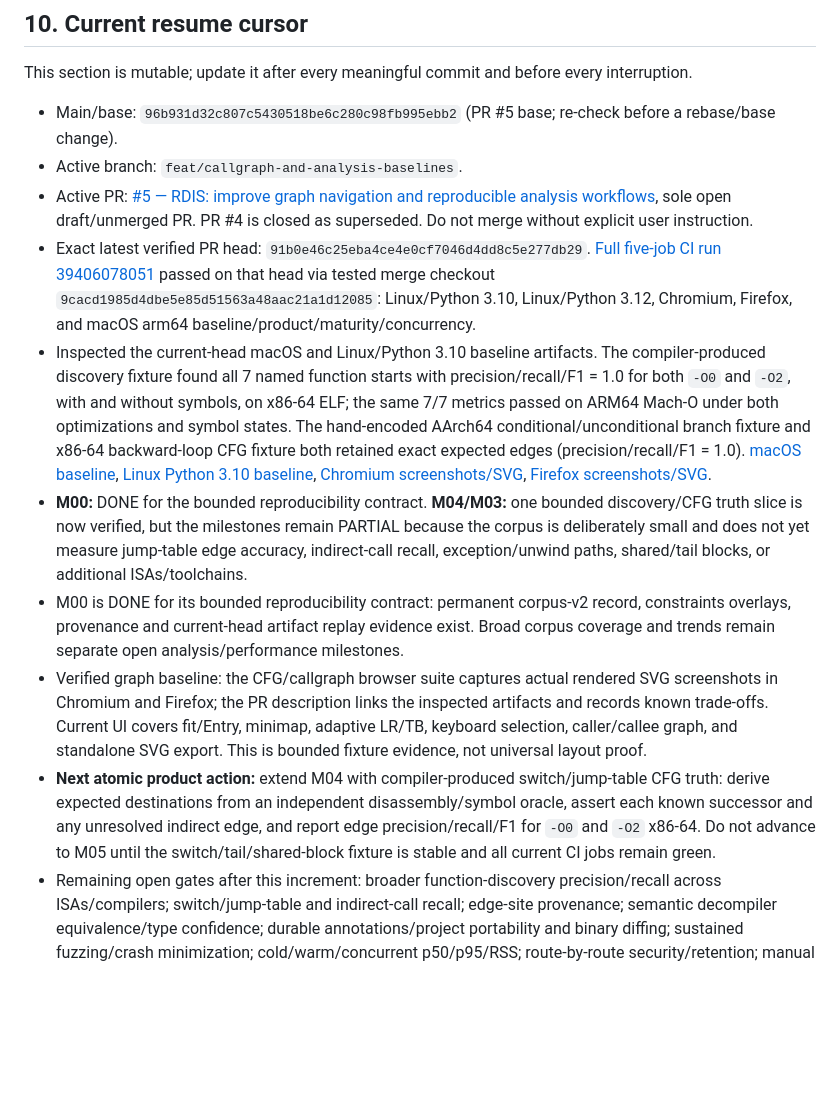
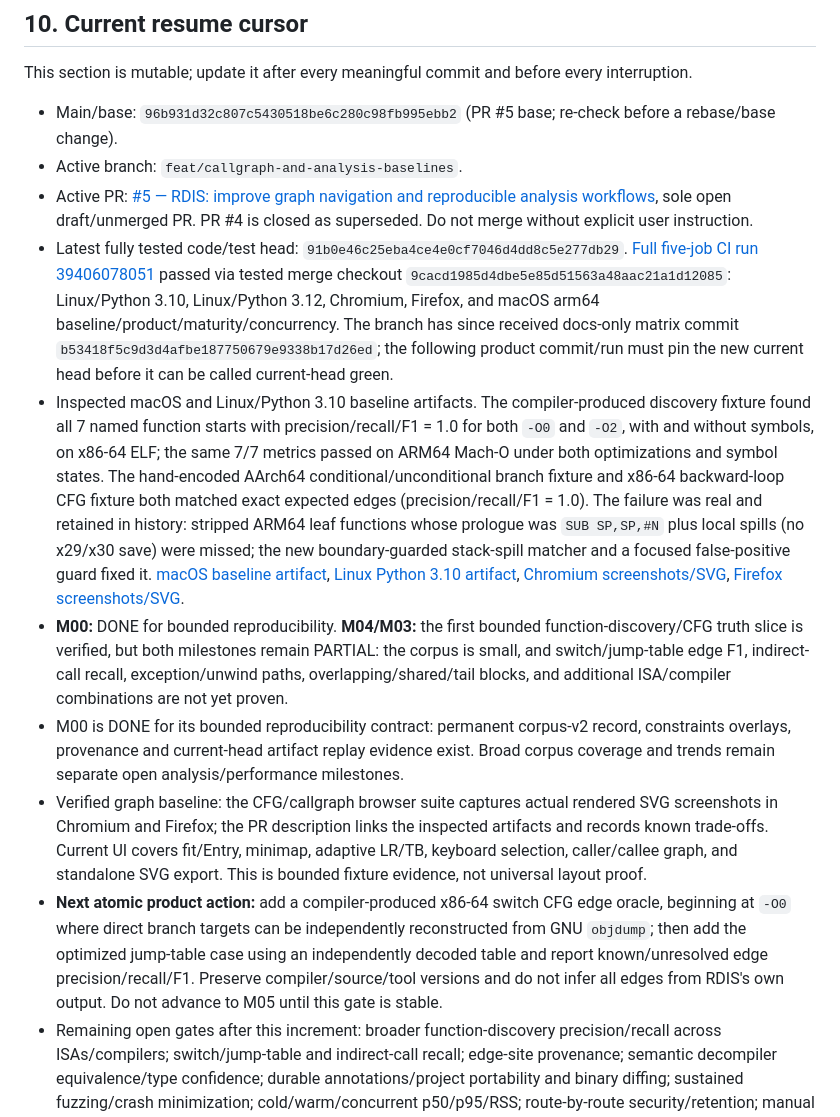
Before and after one commit to sagarchive/rdis, a Markdown page: DEVELOPMENT_ROADMAP.md, the part around one of its changes. Rendered like a GitHub page; blank space fills up the shorter version.

Commit message:
docs: record M04 ARM64 discovery fix and next CFG oracle

```diff
--- a/DEVELOPMENT_ROADMAP.md
+++ b/DEVELOPMENT_ROADMAP.md
@@ -429,12 +429,12 @@ This section is mutable; update it after every meaningful commit and before ever
 - Main/base: `96b931d32c807c5430518be6c280c98fb995ebb2` (PR #5 base; re-check before a rebase/base change).
 - Active branch: `feat/callgraph-and-analysis-baselines`.
 - Active PR: [#5 — RDIS: improve graph navigation and reproducible analysis workflows](https://github.com/sagarchive/rdis/pull/5), sole open draft/unmerged PR. PR #4 is closed as superseded. Do not merge without explicit user instruction.
-- Exact latest verified PR head: `91b0e46c25eba4ce4e0cf7046d4dd8c5e277db29`. [Full five-job CI run 39406078051](https://github.com/sagarchive/rdis/actions/runs/39406078051) passed on that head via tested merge checkout `9cacd1985d4dbe5e85d51563a48aac21a1d12085`: Linux/Python 3.10, Linux/Python 3.12, Chromium, Firefox, and macOS arm64 baseline/product/maturity/concurrency.
-- Inspected the current-head macOS and Linux/Python 3.10 baseline artifacts. The compiler-produced discovery fixture found all 7 named function starts with precision/recall/F1 = 1.0 for both `-O0` and `-O2`, with and without symbols, on x86-64 ELF; the same 7/7 metrics passed on ARM64 Mach-O under both optimizations and symbol states. The hand-encoded AArch64 conditional/unconditional branch fixture and x86-64 backward-loop CFG fixture both retained exact expected edges (precision/recall/F1 = 1.0). [macOS baseline](https://github.com/sagarchive/rdis/actions/runs/39406078051/artifacts/12257091540), [Linux Python 3.10 baseline](https://github.com/sagarchive/rdis/actions/runs/39406078051/artifacts/12256906676), [Chromium screenshots/SVG](https://github.com/sagarchive/rdis/actions/runs/39406078051/artifacts/12257766081), [Firefox screenshots/SVG](https://github.com/sagarchive/rdis/actions/runs/39406078051/artifacts/12257766118).
-- **M00:** DONE for the bounded reproducibility contract. **M04/M03:** one bounded discovery/CFG truth slice is now verified, but the milestones remain PARTIAL because the corpus is deliberately small and does not yet measure jump-table edge accuracy, indirect-call recall, exception/unwind paths, shared/tail blocks, or additional ISAs/toolchains.
+- Latest fully tested code/test head: `91b0e46c25eba4ce4e0cf7046d4dd8c5e277db29`. [Full five-job CI run 39406078051](https://github.com/sagarchive/rdis/actions/runs/39406078051) passed via tested merge checkout `9cacd1985d4dbe5e85d51563a48aac21a1d12085`: Linux/Python 3.10, Linux/Python 3.12, Chromium, Firefox, and macOS arm64 baseline/product/maturity/concurrency. The branch has since received docs-only matrix commit `b53418f5c9d3d4afbe187750679e9338b17d26ed`; the following product commit/run must pin the new current head before it can be called current-head green.
+- Inspected macOS and Linux/Python 3.10 baseline artifacts. The compiler-produced discovery fixture found all 7 named function starts with precision/recall/F1 = 1.0 for both `-O0` and `-O2`, with and without symbols, on x86-64 ELF; the same 7/7 metrics passed on ARM64 Mach-O under both optimizations and symbol states. The hand-encoded AArch64 conditional/unconditional branch fixture and x86-64 backward-loop CFG fixture both matched exact expected edges (precision/recall/F1 = 1.0). The failure was real and retained in history: stripped ARM64 leaf functions whose prologue was `SUB SP,SP,#N` plus local spills (no x29/x30 save) were missed; the new boundary-guarded stack-spill matcher and a focused false-positive guard fixed it. [macOS baseline artifact](https://github.com/sagarchive/rdis/actions/runs/39406078051/artifacts/12257091540), [Linux Python 3.10 artifact](https://github.com/sagarchive/rdis/actions/runs/39406078051/artifacts/12256906676), [Chromium screenshots/SVG](https://github.com/sagarchive/rdis/actions/runs/39406078051/artifacts/12257766081), [Firefox screenshots/SVG](https://github.com/sagarchive/rdis/actions/runs/39406078051/artifacts/12257766118).
+- **M00:** DONE for bounded reproducibility. **M04/M03:** the first bounded function-discovery/CFG truth slice is verified, but both milestones remain PARTIAL: the corpus is small, and switch/jump-table edge F1, indirect-call recall, exception/unwind paths, overlapping/shared/tail blocks, and additional ISA/compiler combinations are not yet proven.
 - M00 is DONE for its bounded reproducibility contract: permanent corpus-v2 record, constraints overlays, provenance and current-head artifact replay evidence exist. Broad corpus coverage and trends remain separate open analysis/performance milestones.
 - Verified graph baseline: the CFG/callgraph browser suite captures actual rendered SVG screenshots in Chromium and Firefox; the PR description links the inspected artifacts and records known trade-offs. Current UI covers fit/Entry, minimap, adaptive LR/TB, keyboard selection, caller/callee graph, and standalone SVG export. This is bounded fixture evidence, not universal layout proof.
-- **Next atomic product action:** extend M04 with compiler-produced switch/jump-table CFG truth: derive expected destinations from an independent disassembly/symbol oracle, assert each known successor and any unresolved indirect edge, and report edge precision/recall/F1 for `-O0` and `-O2` x86-64. Do not advance to M05 until the switch/tail/shared-block fixture is stable and all current CI jobs remain green.
+- **Next atomic product action:** add a compiler-produced x86-64 switch CFG edge oracle, beginning at `-O0` where direct branch targets can be independently reconstructed from GNU `objdump`; then add the optimized jump-table case using an independently decoded table and report known/unresolved edge precision/recall/F1. Preserve compiler/source/tool versions and do not infer all edges from RDIS's own output. Do not advance to M05 until this gate is stable.
 - Remaining open gates after this increment: broader function-discovery precision/recall across ISAs/compilers; switch/jump-table and indirect-call recall; edge-site provenance; semantic decompiler equivalence/type confidence; durable annotations/project portability and binary diffing; sustained fuzzing/crash minimization; cold/warm/concurrent p50/p95/RSS; route-by-route security/retention; manual screen-reader and broader platform checks.
 - Never claim all M00–M21 are done from a green CI run. Close each milestone only against its written exit gate with named commit/run/artifacts, and keep PR #5 open/unmerged.
 
```
Also changed, not shown: other parts of DEVELOPMENT_ROADMAP.md (+15 -0 lines).
